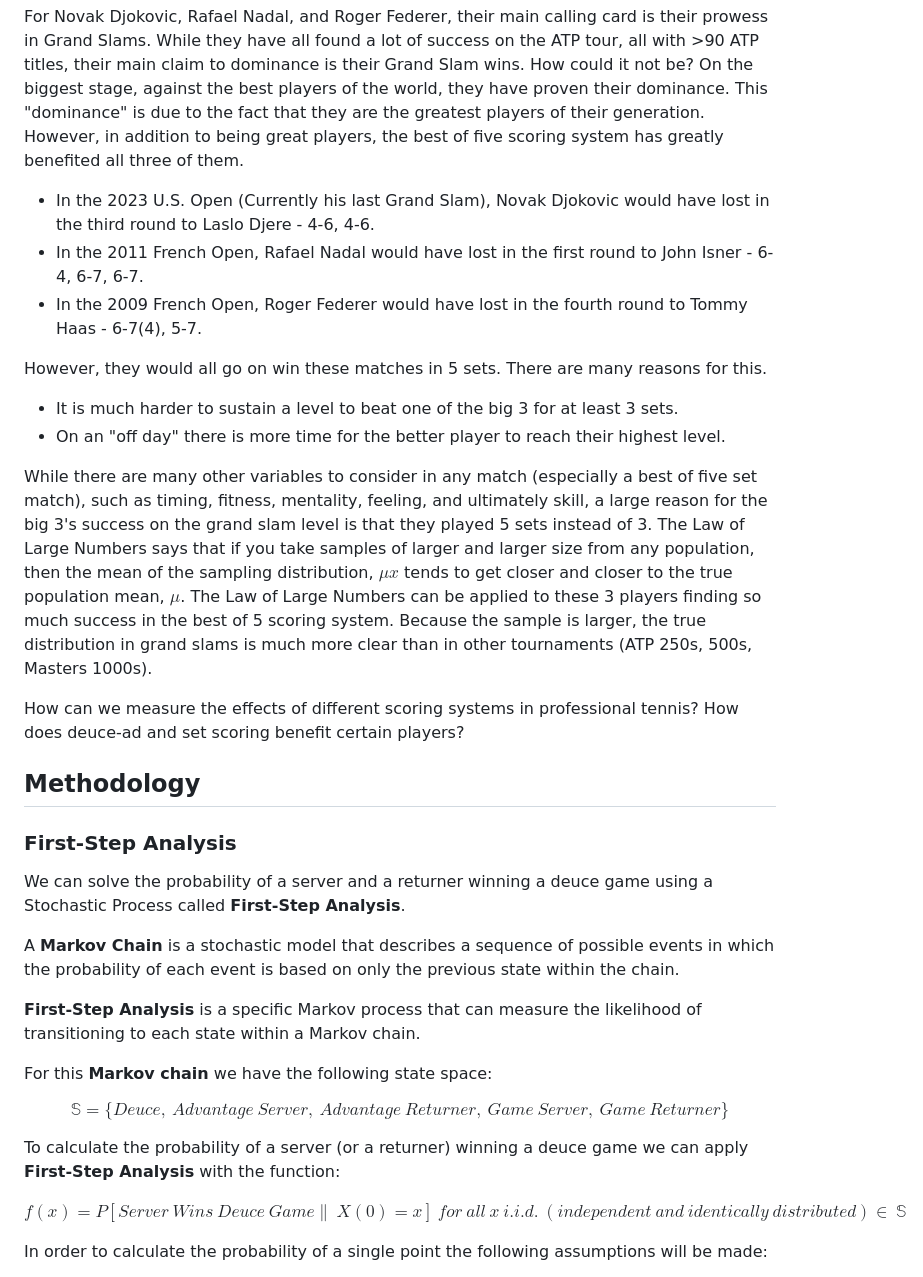
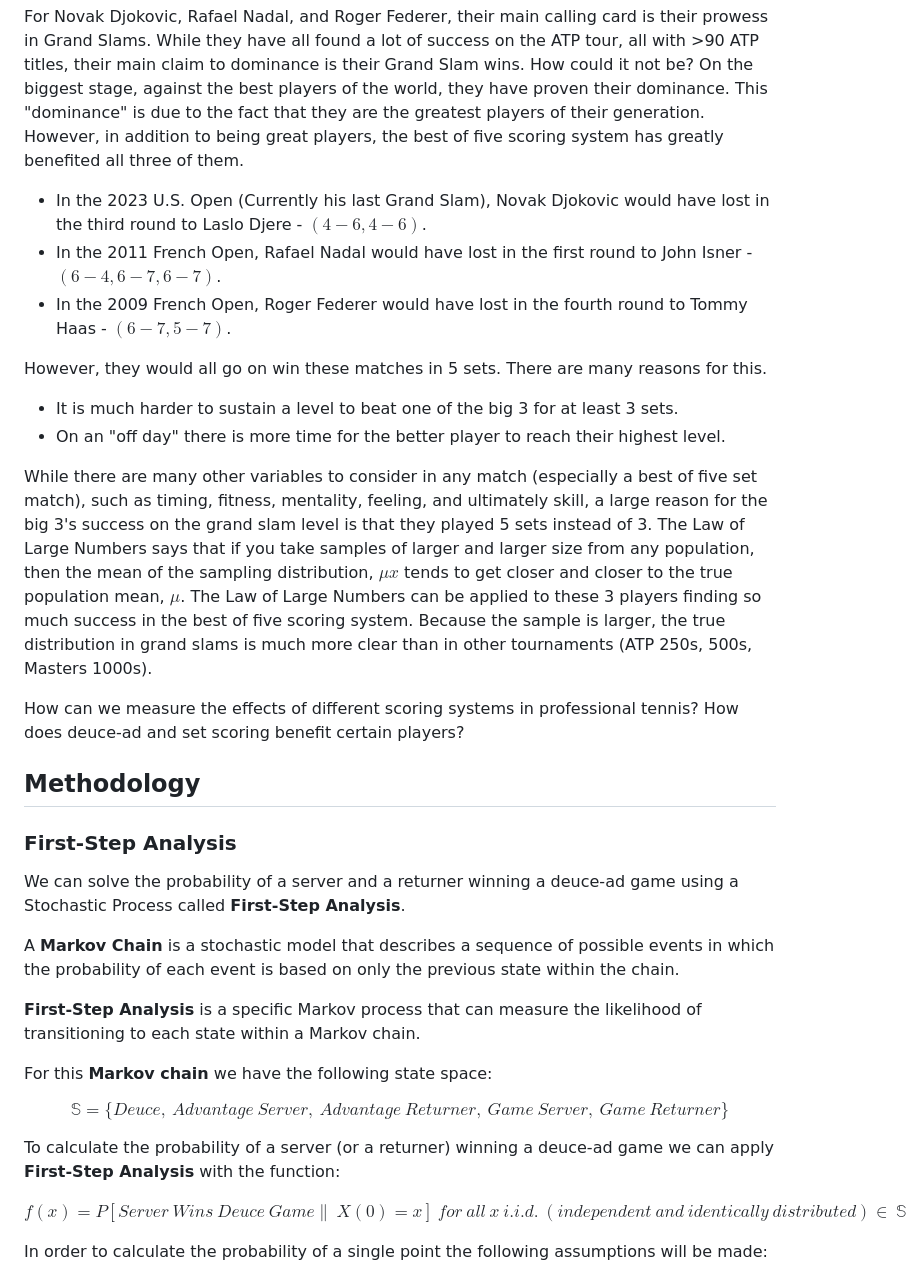
Before and after one commit to jarrett-markman/tennis_scoring_analysis, a Markdown page: README.md, the part around the change. GitHub-like rendering.

```diff
--- a/README.md
+++ b/README.md
@@ -6,15 +6,15 @@
 
 For Novak Djokovic, Rafael Nadal, and Roger Federer, their main calling card is their prowess in Grand Slams. While they have all found a lot of success on the ATP tour, all with >90 ATP titles, their main claim to dominance is their Grand Slam wins. How could it not be? On the biggest stage, against the best players of the world, they have proven their dominance. This "dominance" is due to the fact that they are the greatest players of their generation. However, in addition to being great players, the best of five scoring system has greatly benefited all three of them.
 
-- In the 2023 U.S. Open (Currently his last Grand Slam), Novak Djokovic would have lost in the third round to Laslo Djere - 4-6, 4-6.
-- In the 2011 French Open, Rafael Nadal would have lost in the first round to John Isner - 6-4, 6-7, 6-7.
-- In the 2009 French Open, Roger Federer would have lost in the fourth round to Tommy Haas - 6-7(4), 5-7.
+-   In the 2023 U.S. Open (Currently his last Grand Slam), Novak Djokovic would have lost in the third round to Laslo Djere - $(4-6, 4-6)$.
+-   In the 2011 French Open, Rafael Nadal would have lost in the first round to John Isner - $(6-4, 6-7, 6-7)$.
+-   In the 2009 French Open, Roger Federer would have lost in the fourth round to Tommy Haas - $(6-7, 5-7)$.
 
 However, they would all go on win these matches in 5 sets. There are many reasons for this.
 - It is much harder to sustain a level to beat one of the big 3 for at least 3 sets.
 - On an "off day" there is more time for the better player to reach their highest level.
 
-While there are many other variables to consider in any match (especially a best of five set match), such as timing, fitness, mentality, feeling, and ultimately skill, a large reason for the big 3's success on the grand slam level is that they played 5 sets instead of 3. The Law of Large Numbers says that if you take samples of larger and larger size from any population, then the mean of the sampling distribution, $\mu x$ tends to get closer and closer to the true population mean, $\mu$. The Law of Large Numbers can be applied to these 3 players finding so much success in the best of 5 scoring system. Because the sample is larger, the true distribution in grand slams is much more clear than in other tournaments (ATP 250s, 500s, Masters 1000s).
+While there are many other variables to consider in any match (especially a best of five set match), such as timing, fitness, mentality, feeling, and ultimately skill, a large reason for the big 3's success on the grand slam level is that they played 5 sets instead of 3. The Law of Large Numbers says that if you take samples of larger and larger size from any population, then the mean of the sampling distribution, $\mu x$ tends to get closer and closer to the true population mean, $\mu$. The Law of Large Numbers can be applied to these 3 players finding so much success in the best of five scoring system. Because the sample is larger, the true distribution in grand slams is much more clear than in other tournaments (ATP 250s, 500s, Masters 1000s).
 
 How can we measure the effects of different scoring systems in professional tennis? How does deuce-ad and set scoring benefit certain players?
 
@@ -22,7 +22,7 @@ How can we measure the effects of different scoring systems in professional tenn
 
 ### First-Step Analysis
 
-We can solve the probability of a server and a returner winning a deuce game using a Stochastic Process called **First-Step Analysis**.
+We can solve the probability of a server and a returner winning a deuce-ad game using a Stochastic Process called **First-Step Analysis**.
 
 A **Markov Chain** is a stochastic model that describes a sequence of possible events in which the probability of each event is based on only the previous state within the chain.
 
@@ -32,7 +32,7 @@ For this **Markov chain** we have the following state space:
 
 $$\mathbb{S} = \{Deuce,\ Advantage\ Server,\ Advantage\ Returner,\ Game\ Server,\ Game\ Returner\}$$
 
-To calculate the probability of a server (or a returner) winning a deuce game we can apply **First-Step Analysis** with the function:
+To calculate the probability of a server (or a returner) winning a deuce-ad game we can apply **First-Step Analysis** with the function:
 
 $f(x) = P[Server\ Wins\ Deuce\ Game \|\ X(0) = x]\ for\ all\ x\ i.i.d.\ (independent\ and\ identically\ distributed) \in\ \mathbb{S}$
 
```
